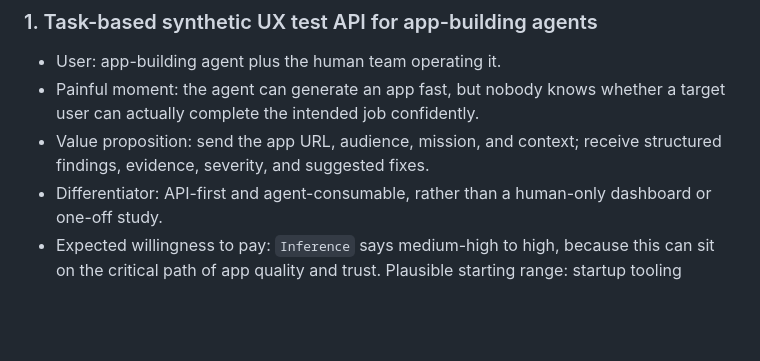
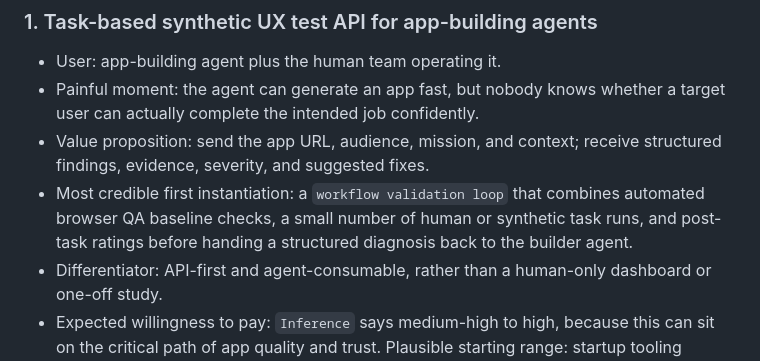
Before and after one commit to mphaxise/ai-agent-ux-research-platform, a Markdown page: docs/wedge-options.md, the part around the change. Rendered like a GitHub page; blank space fills up the shorter version.

Commit message:
Add workflow validation thesis

```diff
--- a/docs/wedge-options.md
+++ b/docs/wedge-options.md
@@ -43,6 +43,7 @@ Calculation used here:
 - User: app-building agent plus the human team operating it.
 - Painful moment: the agent can generate an app fast, but nobody knows whether a target user can actually complete the intended job confidently.
 - Value proposition: send the app URL, audience, mission, and context; receive structured findings, evidence, severity, and suggested fixes.
+- Most credible first instantiation: a `workflow validation loop` that combines automated browser QA baseline checks, a small number of human or synthetic task runs, and post-task ratings before handing a structured diagnosis back to the builder agent.
 - Differentiator: API-first and agent-consumable, rather than a human-only dashboard or one-off study.
 - Expected willingness to pay: `Inference` says medium-high to high, because this can sit on the critical path of app quality and trust. Plausible starting range: startup tooling budget or platform add-on budget rather than enterprise research budget.
 - Business potential: High. Expansion path could include recurring validation, regression history, and human escalation.
```
Also changed, not shown: docs/workflow-validation-thesis.md (added, +168 -0 lines).
